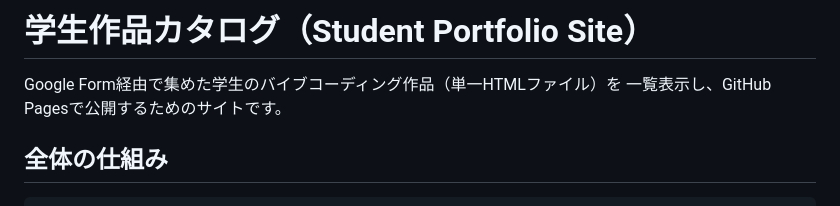
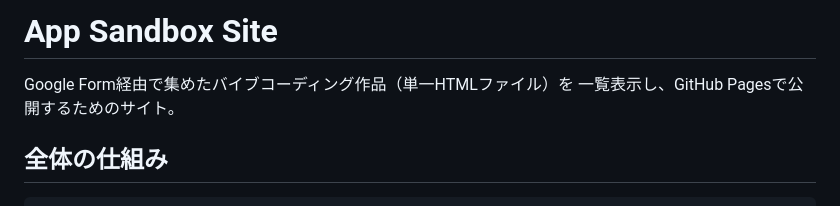
Before and after one commit to knhnd/app-sandbox, a Markdown page: README.md, the part around the change. GitHub-like rendering.

```diff
--- a/README.md
+++ b/README.md
@@ -1,7 +1,7 @@
-# 学生作品カタログ（Student Portfolio Site）
+# App Sandbox Site
 
-Google Form経由で集めた学生のバイブコーディング作品（単一HTMLファイル）を
-一覧表示し、GitHub Pagesで公開するためのサイトです。
+Google Form経由で集めたバイブコーディング作品（単一HTMLファイル）を
+一覧表示し、GitHub Pagesで公開するためのサイト。
 
 ## 全体の仕組み
 
```
